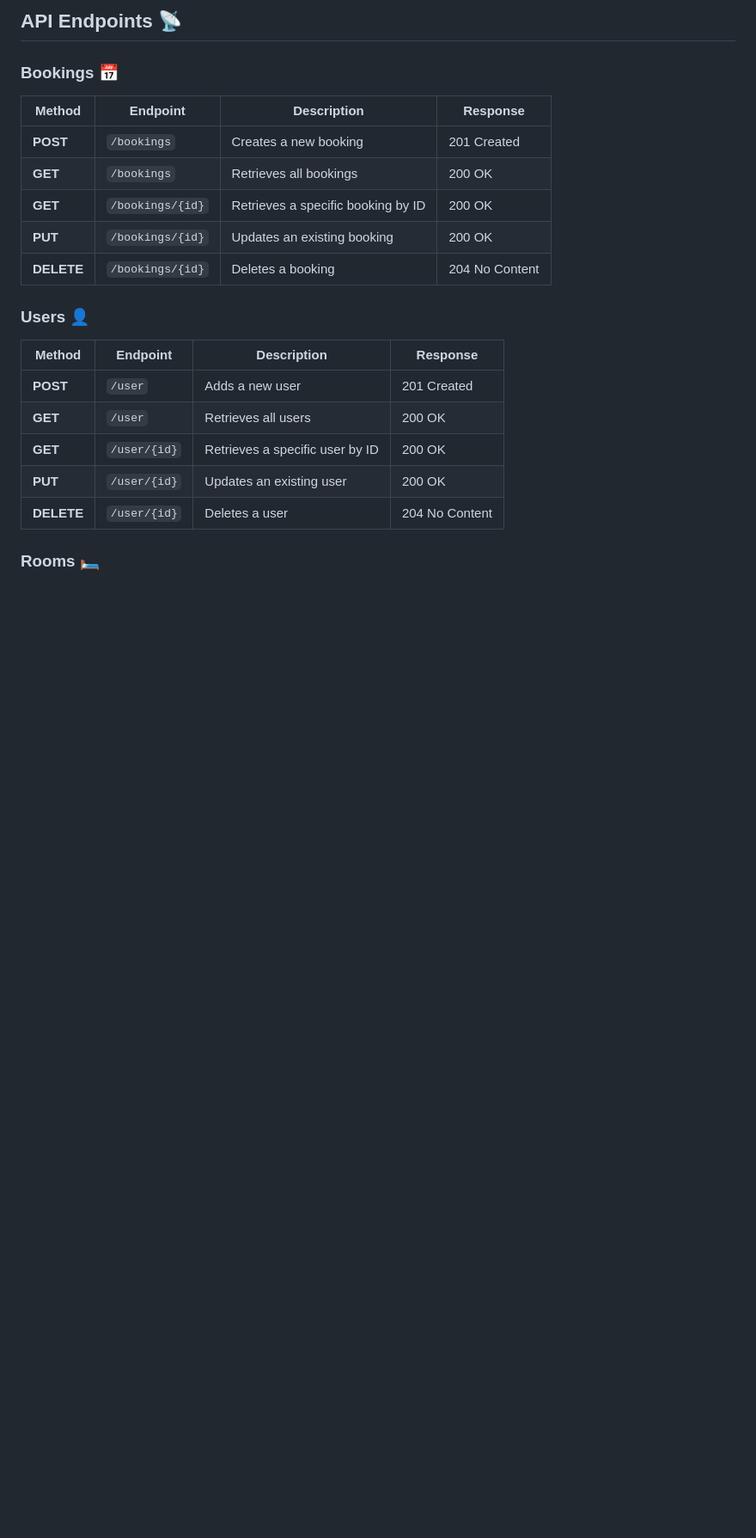
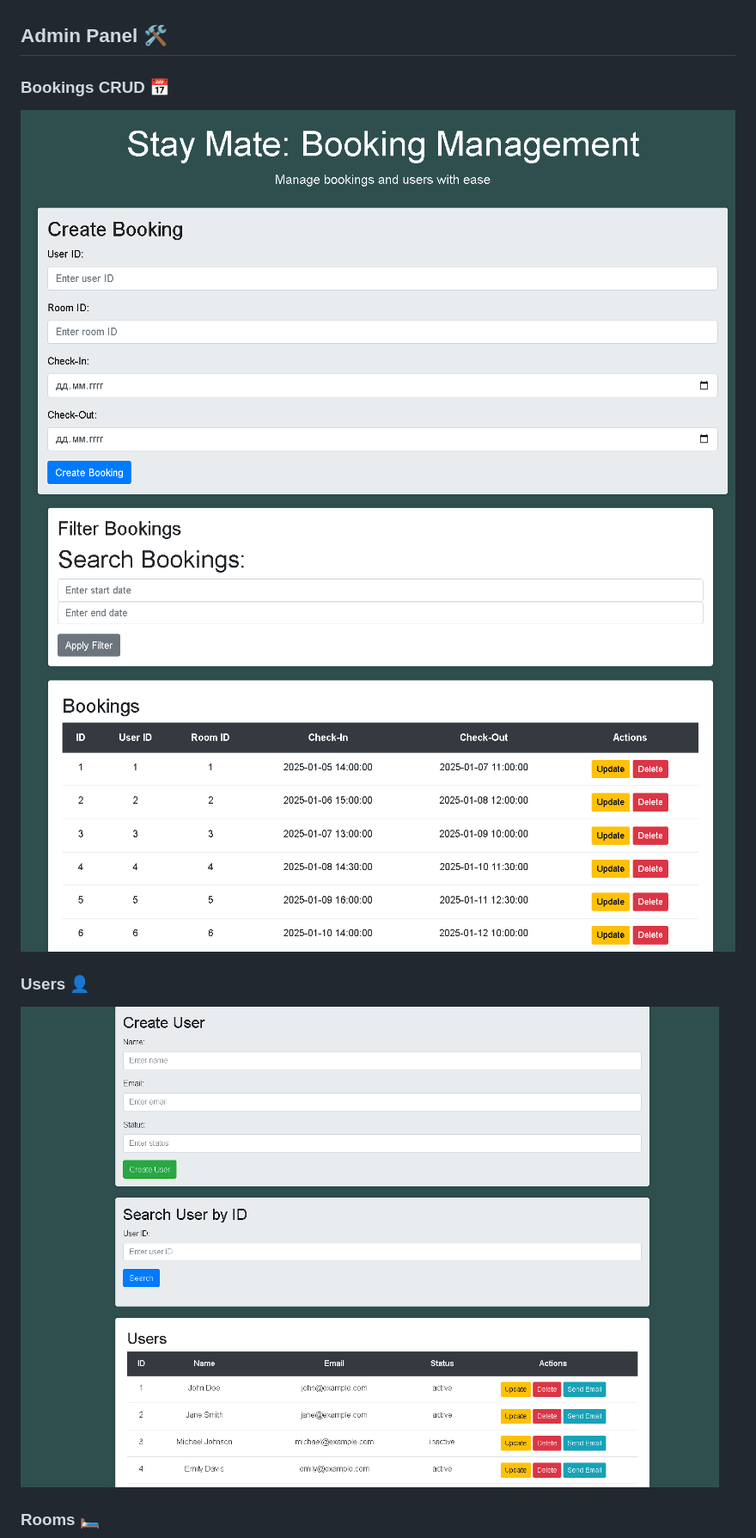
Before and after one commit to zhxauda9/StayMate, a Markdown page: README.md, the part around the change printed below. Shown: that part at 86% size. GitHub-like rendering; blank space fills up the shorter version.

```diff
--- a/README.md
+++ b/README.md
@@ -15,24 +16,10 @@ Stay Mate is a sophisticated software solution built to enhance and automate hot
 
-## **API Endpoints** 📡
 
-### **Bookings** 📅
-
-| Method | Endpoint          | Description                          | Response                |
-|--------|-------------------|--------------------------------------|-------------------------|
-| **POST**   | `/bookings`       | Creates a new booking                | 201 Created             |
-| **GET**    | `/bookings`       | Retrieves all bookings               | 200 OK                  |
-| **GET**    | `/bookings/{id}`  | Retrieves a specific booking by ID   | 200 OK                  |
-| **PUT**    | `/bookings/{id}`  | Updates an existing booking          | 200 OK                  |
-| **DELETE** | `/bookings/{id}`  | Deletes a booking                    | 204 No Content          |
-
+## **Admin Panel** 🛠️
+### **Bookings CRUD** 📅
+![Image alt](https://github.com/zhxauda9/StayMate/raw/main/assets/booking.png)
+![Image alt](https://github.com/zhxauda9/StayMate/raw/main/assets/booking_records.png)
 ### **Users** 👤
-
-| Method | Endpoint          | Description                          | Response                |
-|--------|-------------------|--------------------------------------|-------------------------|
-| **POST**   | `/user`           | Adds a new user                      | 201 Created             |
-| **GET**    | `/user`           | Retrieves all users                  | 200 OK                  |
-| **GET**    | `/user/{id}`      | Retrieves a specific user by ID      | 200 OK                  |
-| **PUT**    | `/user/{id}`      | Updates an existing user             | 200 OK                  |
-| **DELETE** | `/user/{id}`      | Deletes a user                       | 204 No Content          |
+![Image alt](https://github.com/zhxauda9/StayMate/raw/main/assets/users.png)
 
 ### **Rooms** 🛏️
```
Also changed, not shown: other parts of README.md (+23 -58 lines), assets/emailSend.png, 6 other files.
